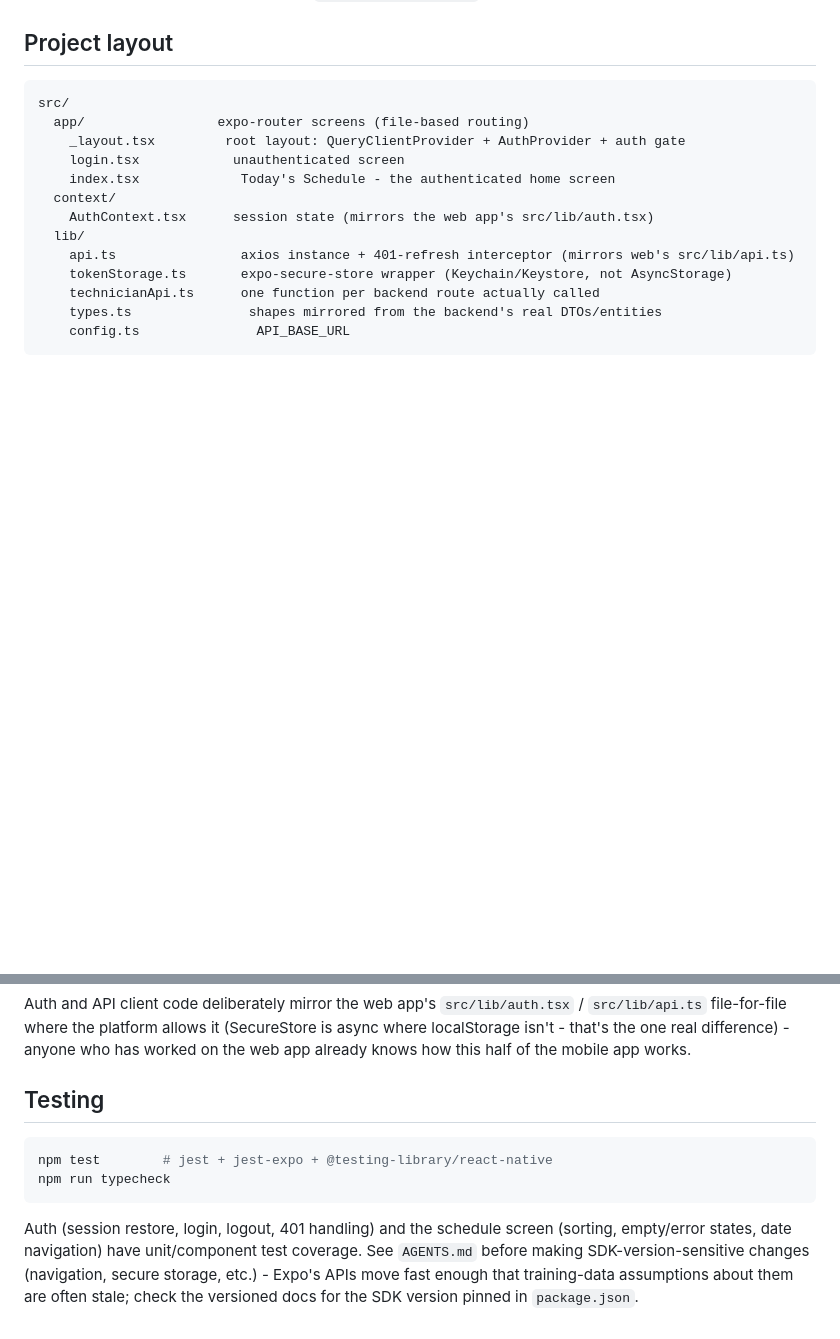
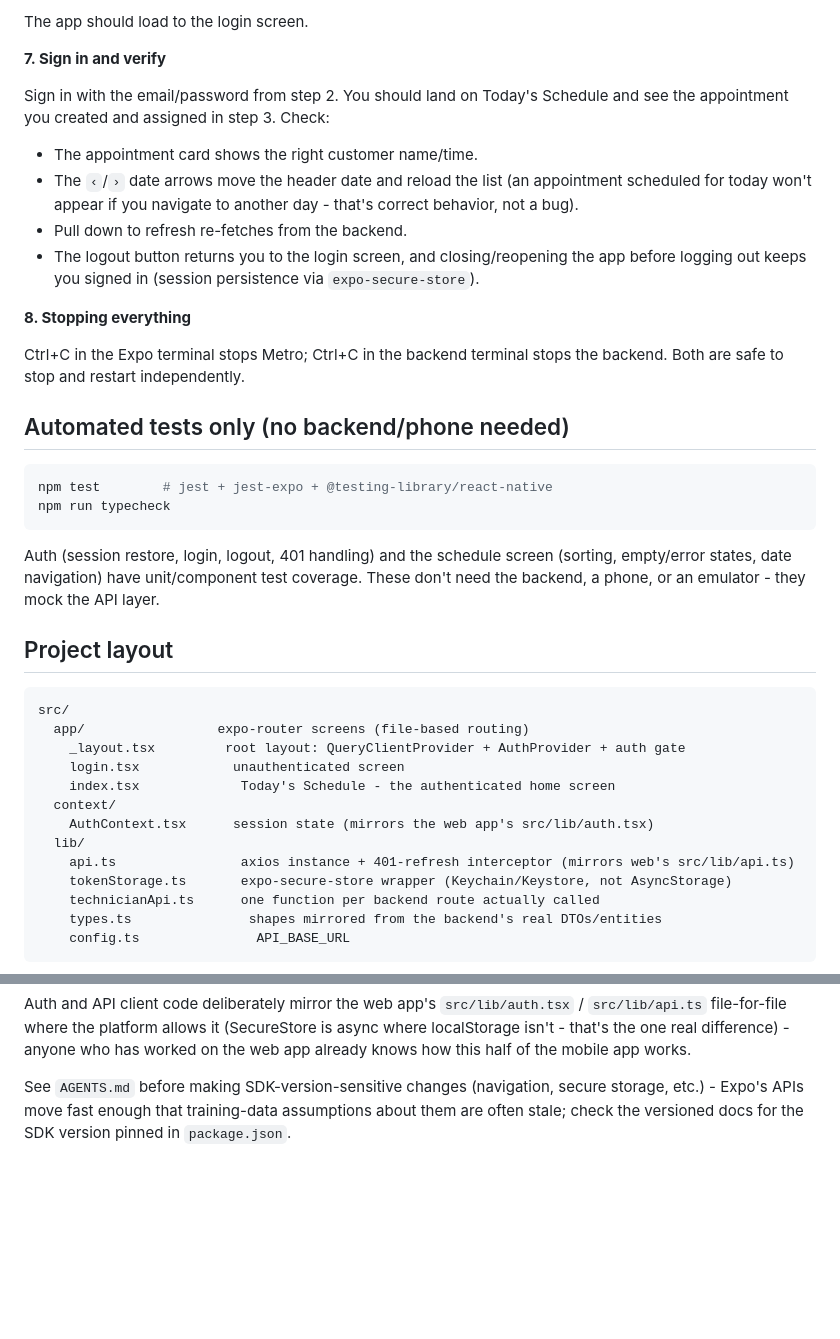
Before and after one commit to vysakhraju/jackys-service-portal, a Markdown page: mobile/README.md, 2 parts joined by grey strips. GitHub-like rendering; blank space fills up the shorter version.

````diff
--- a/mobile/README.md
+++ b/mobile/README.md
@@ -36,3 +133,34 @@ Sign in with any `TECHNICIAN_FIELD` account (or `SUPER_ADMIN`/`SERVICE_HEAD`/
+The app should load to the login screen.
+
+**7. Sign in and verify**
+
+Sign in with the email/password from step 2. You should land on Today's Schedule and
+see the appointment you created and assigned in step 3. Check:
+
+- The appointment card shows the right customer name/time.
+- The `‹`/`›` date arrows move the header date and reload the list (an appointment
+  scheduled for today won't appear if you navigate to another day - that's correct
+  behavior, not a bug).
+- Pull down to refresh re-fetches from the backend.
+- The logout button returns you to the login screen, and closing/reopening the app
+  before logging out keeps you signed in (session persistence via `expo-secure-store`).
+
+**8. Stopping everything**
+
+Ctrl+C in the Expo terminal stops Metro; Ctrl+C in the backend terminal stops the
+backend. Both are safe to stop and restart independently.
+
+## Automated tests only (no backend/phone needed)
+
+```bash
+npm test        # jest + jest-expo + @testing-library/react-native
+npm run typecheck
+```
+
+Auth (session restore, login, logout, 401 handling) and the schedule screen (sorting,
+empty/error states, date navigation) have unit/component test coverage. These don't
+need the backend, a phone, or an emulator - they mock the API layer.
+
 ## Project layout
 
 ```
@@ -56,15 +184,7 @@ Auth and API client code deliberately mirror the web app's `src/lib/auth.tsx` /
 localStorage isn't - that's the one real difference) - anyone who has worked on the web
 app already knows how this half of the mobile app works.
 
-## Testing
-
-```bash
-npm test        # jest + jest-expo + @testing-library/react-native
-npm run typecheck
-```
-
-Auth (session restore, login, logout, 401 handling) and the schedule screen (sorting,
-empty/error states, date navigation) have unit/component test coverage. See
-`AGENTS.md` before making SDK-version-sensitive changes (navigation, secure storage,
-etc.) - Expo's APIs move fast enough that training-data assumptions about them are
-often stale; check the versioned docs for the SDK version pinned in `package.json`.
+See `AGENTS.md` before making SDK-version-sensitive changes (navigation, secure
+storage, etc.) - Expo's APIs move fast enough that training-data assumptions about
+them are often stale; check the versioned docs for the SDK version pinned in
+`package.json`.
````
Also changed, not shown: other parts of mobile/README.md (+97 -0 lines).
